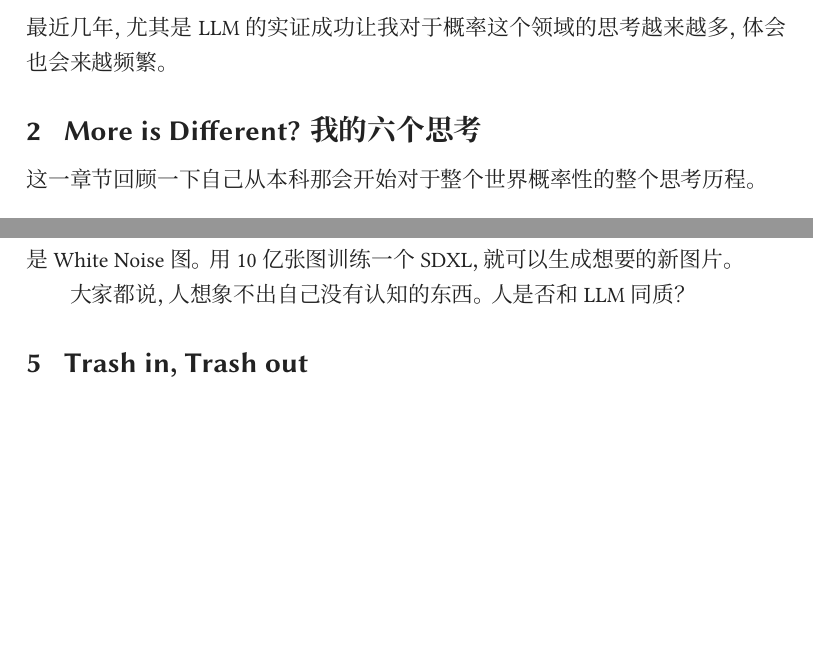
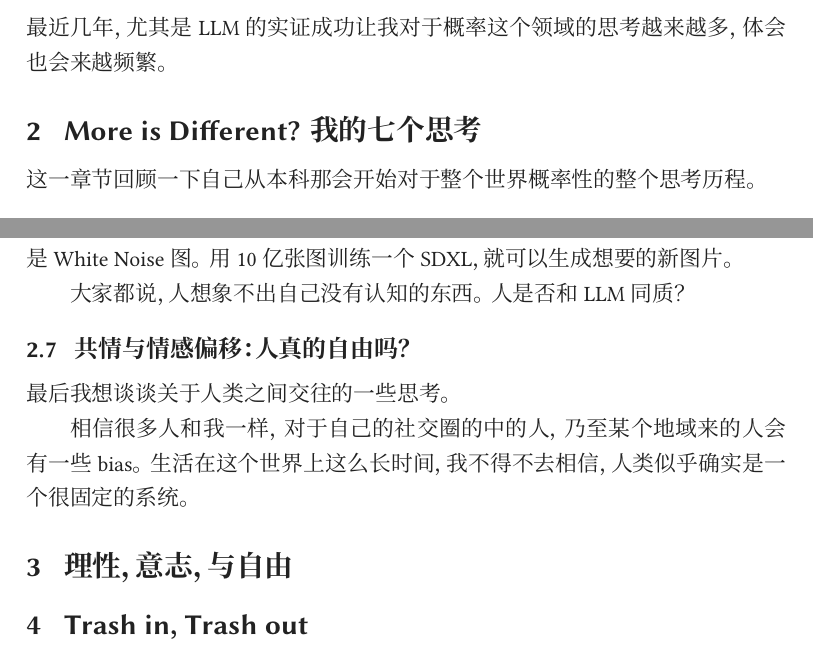
Before and after one commit to Xayah-Hina/Xayah-Hina.github.io, a LaTeX document (writing/20260715-090945/20260715-090945.tex): two parts of pages 1 and 5 of 5, joined at a grey line, cut so that both start at the same text, the shorter picture padded with empty space. Compiled offline with XeLaTeX; a missing font is replaced by an installed copy or a similar font.

Commit message:
Revise section titles and add new subsection on empathy and emotional bias

```diff
--- a/writing/20260715-090945/20260715-090945.tex
+++ b/writing/20260715-090945/20260715-090945.tex
@@ -147,7 +147,7 @@
     最近几年，尤其是LLM的实证成功让我对于概率这个领域的思考越来越多，体会也会来越频繁。
 
 
-    \section{More is Different? 我的六个思考}
+    \section{More is Different? 我的七个思考}
     这一章节回顾一下自己从本科那会开始对于整个世界概率性的整个思考历程。
 
     \subsection{大数定律和中心极限定律：随机中的确定}
@@ -213,6 +211,14 @@
 
     大家都说，人想象不出自己没有认知的东西。人是否和LLM同质？
 
+    \subsection{共情与情感偏移：人真的自由吗？}
+    最后我想谈谈关于人类之间交往的一些思考。
+
+    相信很多人和我一样，对于自己的社交圈的中的人，乃至某个地域来的人会有一些bias。生活在这个世界上这么长时间，我不得不去相信，人类似乎确实是一个很固定的系统。
+
+
+    \section{理性，意志，与自由}
+
 
     \section{Trash in, Trash out}
 
```
Also changed, not shown: writing/20260715-090945/20260715-090945.tex (6 more changed lines).
